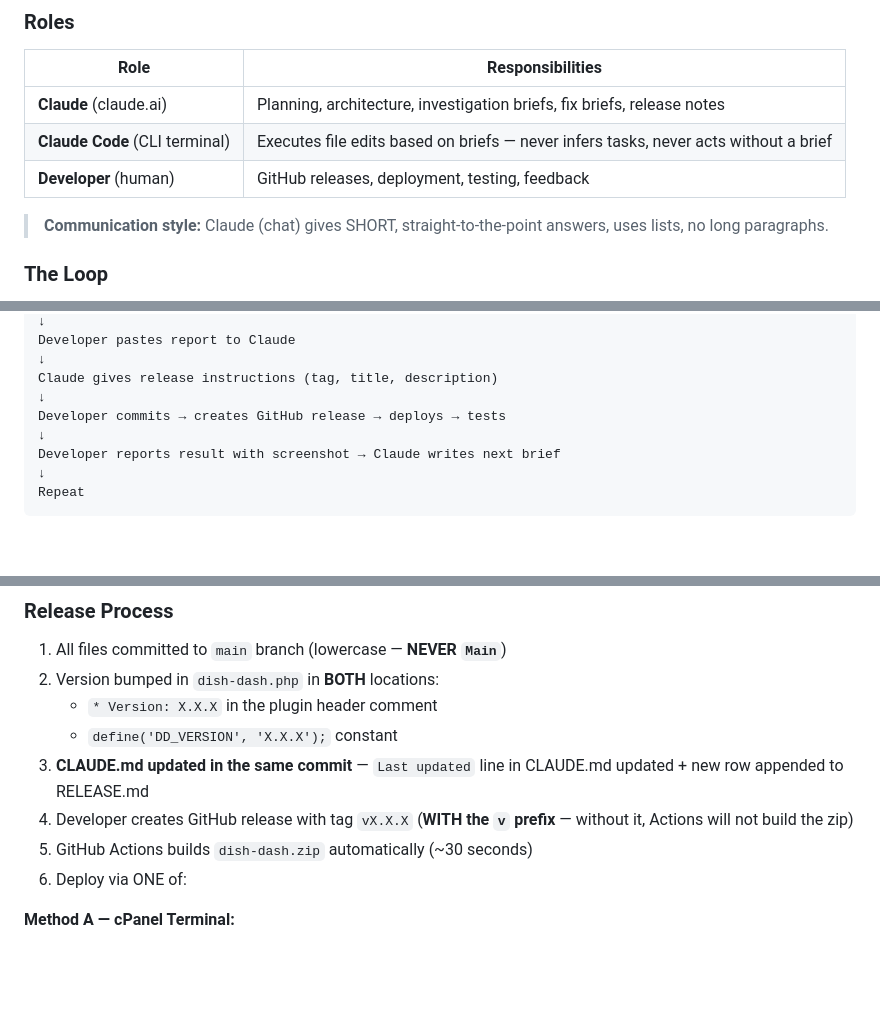
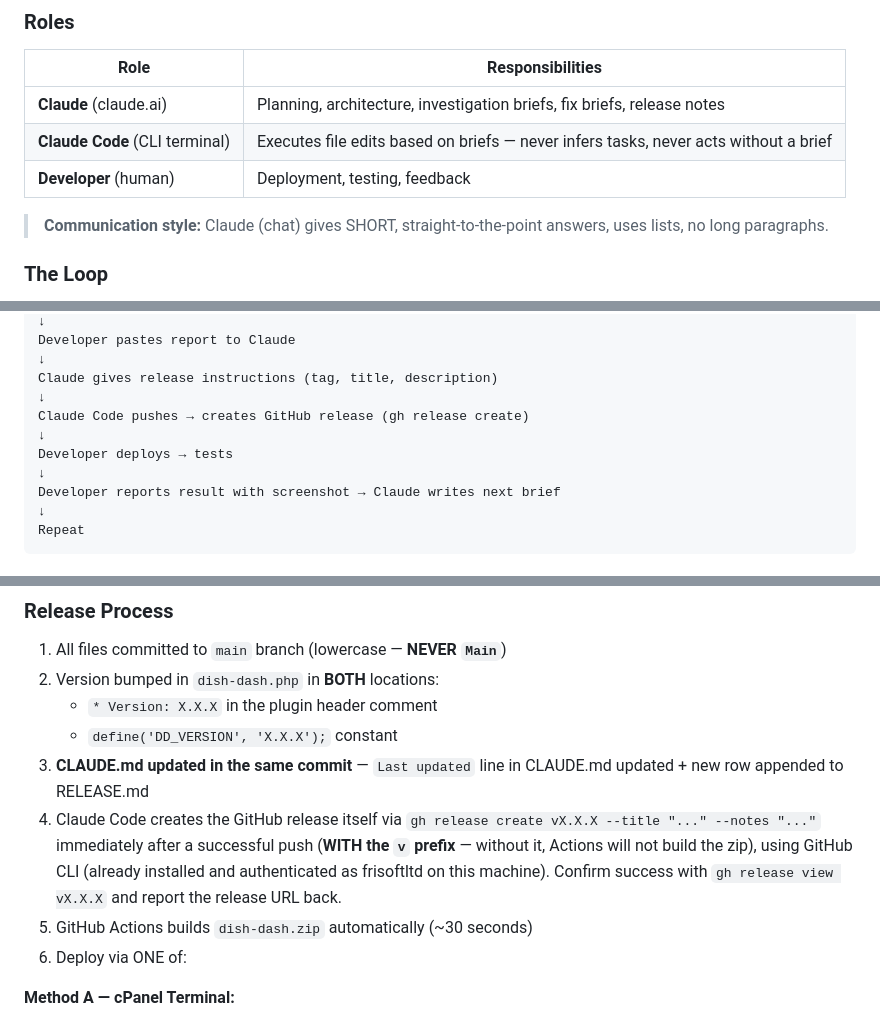
Before and after one commit to frisoftltd/dish-dash, a Markdown page: CLAUDE.md, 3 parts joined by grey strips. GitHub-like rendering; blank space fills up the shorter version.

Commit message:
docs: Claude Code now creates GitHub releases directly via gh CLI
Workflow change — release tagging moves from developer (GitHub UI) to
Claude Code (gh release create), run immediately after a successful
push. Deployment/testing stays with the developer.

Co-Authored-By: Claude Sonnet 5 <noreply@anthropic.com>

```diff
--- a/CLAUDE.md
+++ b/CLAUDE.md
@@ -164,7 +164,7 @@ Always read from `get_option('dish_dash_primary_color')` in PHP.
 |---|---|
 | **Claude** (claude.ai) | Planning, architecture, investigation briefs, fix briefs, release notes |
 | **Claude Code** (CLI terminal) | Executes file edits based on briefs — never infers tasks, never acts without a brief |
-| **Developer** (human) | GitHub releases, deployment, testing, feedback |
+| **Developer** (human) | Deployment, testing, feedback |
 
 > **Communication style:** Claude (chat) gives SHORT, straight-to-the-point answers, uses lists, no long paragraphs.
 
@@ -185,7 +185,9 @@ Developer pastes report to Claude
 ↓
 Claude gives release instructions (tag, title, description)
 ↓
-Developer commits → creates GitHub release → deploys → tests
+Claude Code pushes → creates GitHub release (gh release create)
+↓
+Developer deploys → tests
 ↓
 Developer reports result with screenshot → Claude writes next brief
 ↓
@@ -206,7 +208,7 @@ Every Claude Code session MUST start with:
    - `* Version: X.X.X` in the plugin header comment
    - `define('DD_VERSION', 'X.X.X');` constant
 3. **CLAUDE.md updated in the same commit** — `Last updated` line in CLAUDE.md updated + new row appended to RELEASE.md
-4. Developer creates GitHub release with tag `vX.X.X` (**WITH the `v` prefix** — without it, Actions will not build the zip)
+4. Claude Code creates the GitHub release itself via `gh release create vX.X.X --title "..." --notes "..."` immediately after a successful push (**WITH the `v` prefix** — without it, Actions will not build the zip), using GitHub CLI (already installed and authenticated as frisoftltd on this machine). Confirm success with `gh release view vX.X.X` and report the release URL back.
 5. GitHub Actions builds `dish-dash.zip` automatically (~30 seconds)
 6. Deploy via ONE of:
 
```
Also changed, not shown: other parts of CLAUDE.md (+1 -1 lines).
